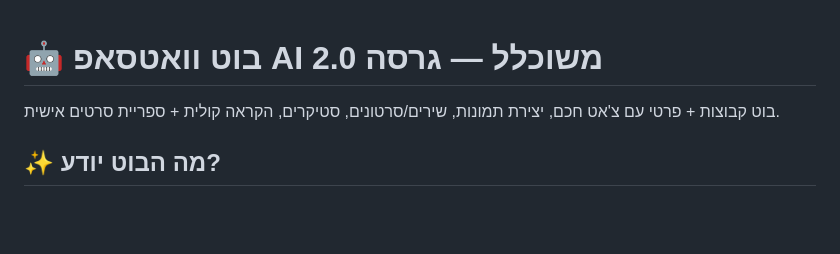
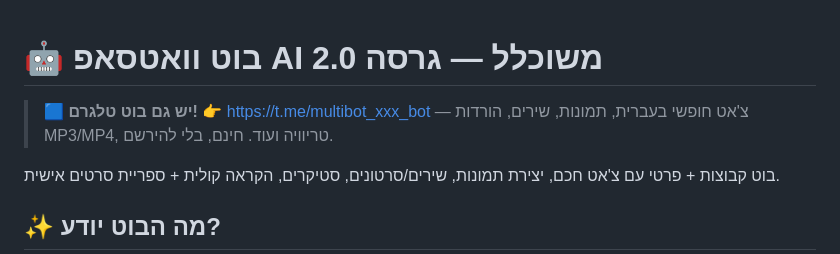
Before and after one commit to neriaco555-del/multibot, a Markdown page: README.md, the part around the change. Rendered like a GitHub page; blank space fills up the shorter version.

Commit message:
קידום: טופיקים + באנר טלגרם ב-README

```diff
--- a/README.md
+++ b/README.md
@@ -1,4 +1,6 @@
 # 🤖 בוט וואטסאפ AI משוכלל — גרסה 2.0
+
+> 🟦 **יש גם בוט טלגרם!** 👉 https://t.me/multibot_xxx_bot — צ'אט חופשי בעברית, תמונות, שירים, הורדות MP3/MP4, טריוויה ועוד. חינם, בלי להירשם.
 
 בוט קבוצות + פרטי עם צ'אט חכם, יצירת תמונות, שירים/סרטונים, סטיקרים, הקראה קולית + ספריית סרטים אישית.
 
```
